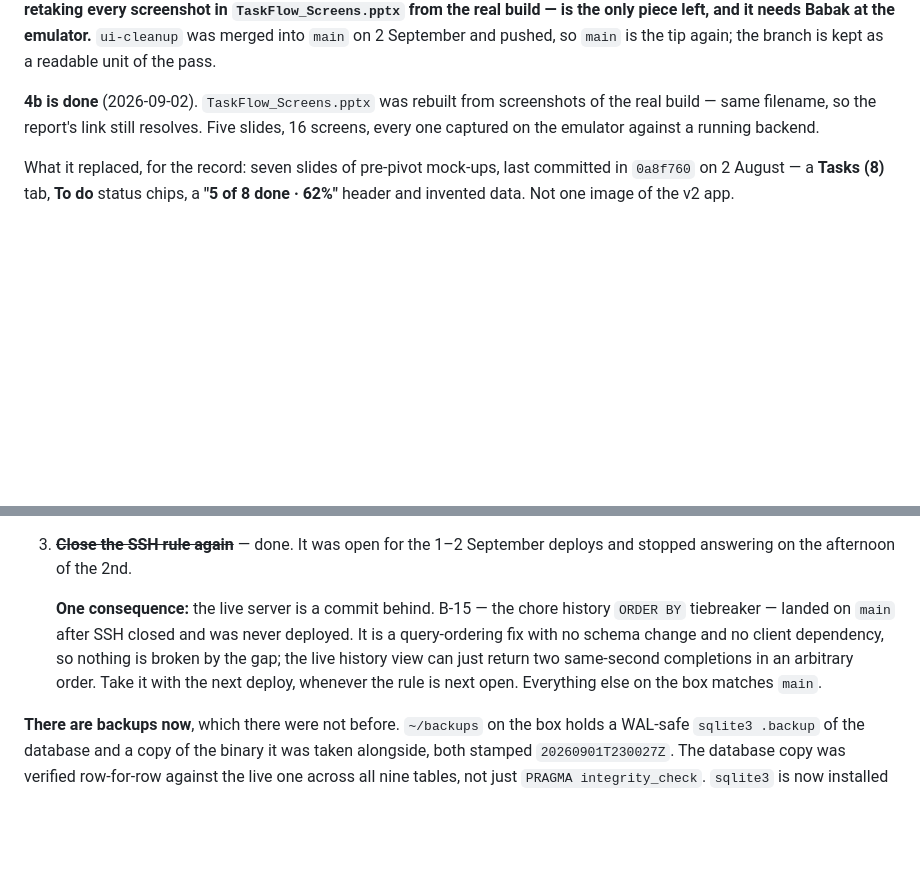
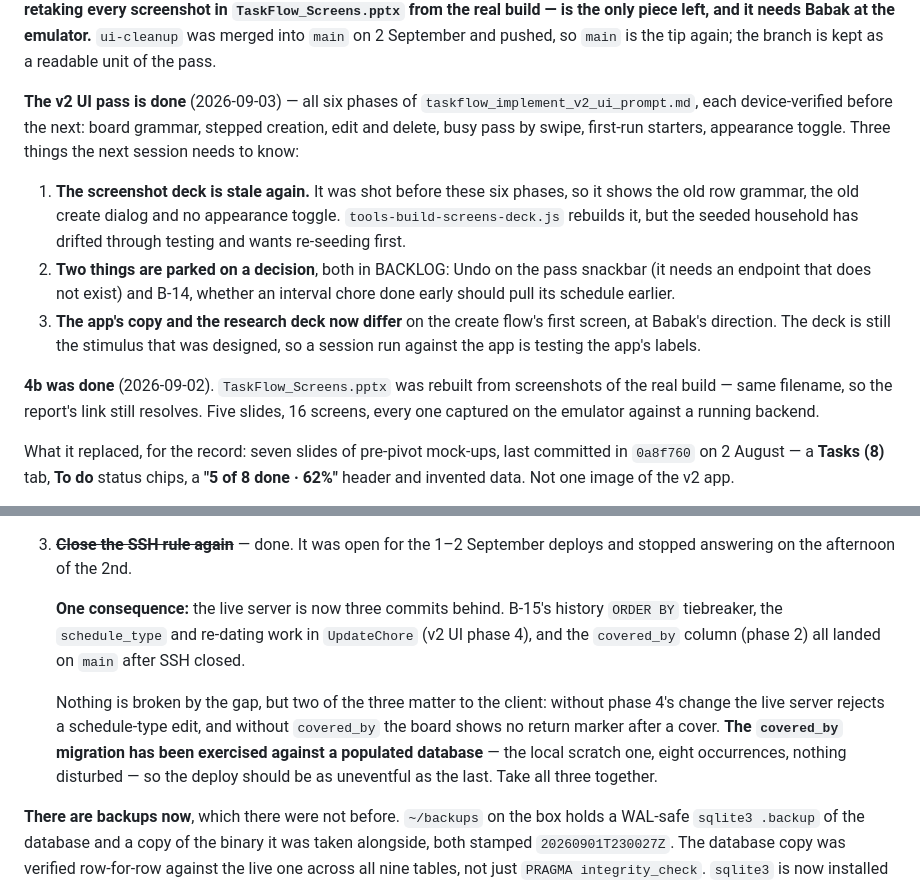
Before and after one commit to babakch76/taskflow, a Markdown page: V2-HANDOFF.md, 2 parts joined by grey strips. Rendered like a GitHub page; blank space fills up the shorter version.

Commit message:
Handoff: the v2 UI pass is complete, and what it left behind
Records that all six phases landed, and the three things the next session would
otherwise have to work out for itself: the screenshot deck is stale again, two
decisions are parked in BACKLOG, and the app's copy and the research deck now
differ on the create flow's first screen.

Corrects the deploy note. The live server is three commits behind, not one, and
two of the three matter to the client: without phase 4's change it rejects a
schedule-type edit, and without covered_by the board shows no return marker.

Co-Authored-By: Claude Opus 5 <noreply@anthropic.com>

```diff
--- a/V2-HANDOFF.md
+++ b/V2-HANDOFF.md
@@ -66,7 +66,23 @@ the real build — is the only piece left, and it needs Babak at the emulator.**
 `ui-cleanup` was merged into `main` on 2 September and pushed, so `main` is the
 tip again; the branch is kept as a readable unit of the pass.
 
-**4b is done** (2026-09-02). `TaskFlow_Screens.pptx` was rebuilt from
+**The v2 UI pass is done** (2026-09-03) — all six phases of
+`taskflow_implement_v2_ui_prompt.md`, each device-verified before the next:
+board grammar, stepped creation, edit and delete, busy pass by swipe, first-run
+starters, appearance toggle. Three things the next session needs to know:
+
+1. **The screenshot deck is stale again.** It was shot before these six phases,
+   so it shows the old row grammar, the old create dialog and no appearance
+   toggle. `tools-build-screens-deck.js` rebuilds it, but the seeded household
+   has drifted through testing and wants re-seeding first.
+2. **Two things are parked on a decision**, both in BACKLOG: Undo on the pass
+   snackbar (it needs an endpoint that does not exist) and B-14, whether an
+   interval chore done early should pull its schedule earlier.
+3. **The app's copy and the research deck now differ** on the create flow's
+   first screen, at Babak's direction. The deck is still the stimulus that was
+   designed, so a session run against the app is testing the app's labels.
+
+**4b was done** (2026-09-02). `TaskFlow_Screens.pptx` was rebuilt from
 screenshots of the real build — same filename, so the report's link still
 resolves. Five slides, 16 screens, every one captured on the emulator against a
 running backend.
@@ -192,13 +208,17 @@ happens when the board is read.
 3. ~~**Close the SSH rule again**~~ — done. It was open for the 1–2 September
    deploys and stopped answering on the afternoon of the 2nd.
 
-   **One consequence:** the live server is a commit behind. B-15 — the chore
-   history `ORDER BY` tiebreaker — landed on `main` after SSH closed and was
-   never deployed. It is a query-ordering fix with no schema change and no
-   client dependency, so nothing is broken by the gap; the live history view
-   can just return two same-second completions in an arbitrary order. Take it
-   with the next deploy, whenever the rule is next open. Everything else on the
-   box matches `main`.
+   **One consequence:** the live server is now three commits behind. B-15's
+   history `ORDER BY` tiebreaker, the `schedule_type` and re-dating work in
+   `UpdateChore` (v2 UI phase 4), and the `covered_by` column (phase 2) all
+   landed on `main` after SSH closed.
+
+   Nothing is broken by the gap, but two of the three matter to the client:
+   without phase 4's change the live server rejects a schedule-type edit, and
+   without `covered_by` the board shows no return marker after a cover. **The
+   `covered_by` migration has been exercised against a populated database** —
+   the local scratch one, eight occurrences, nothing disturbed — so the deploy
+   should be as uneventful as the last. Take all three together.
 
 **There are backups now**, which there were not before. `~/backups` on the box
 holds a WAL-safe `sqlite3 .backup` of the database and a copy of the binary it
```
